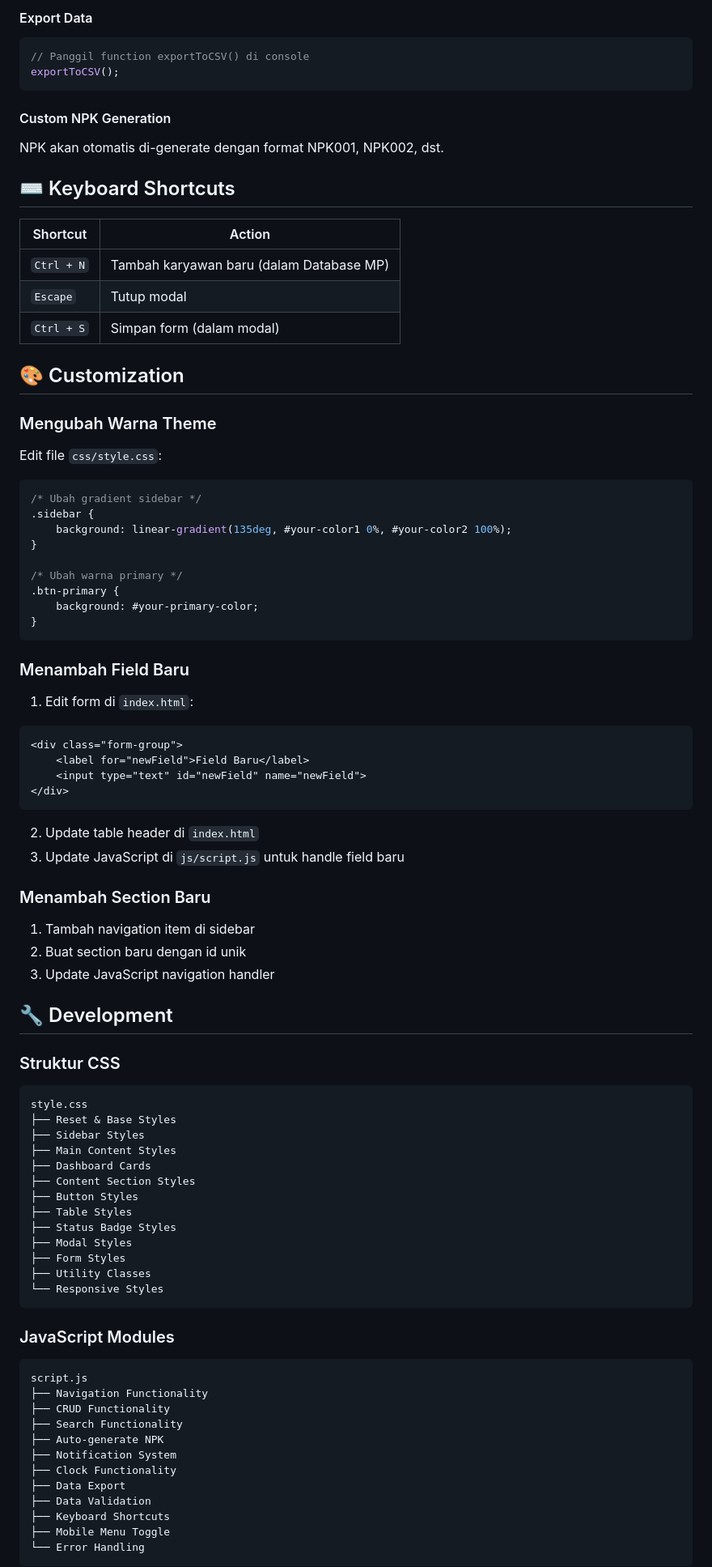
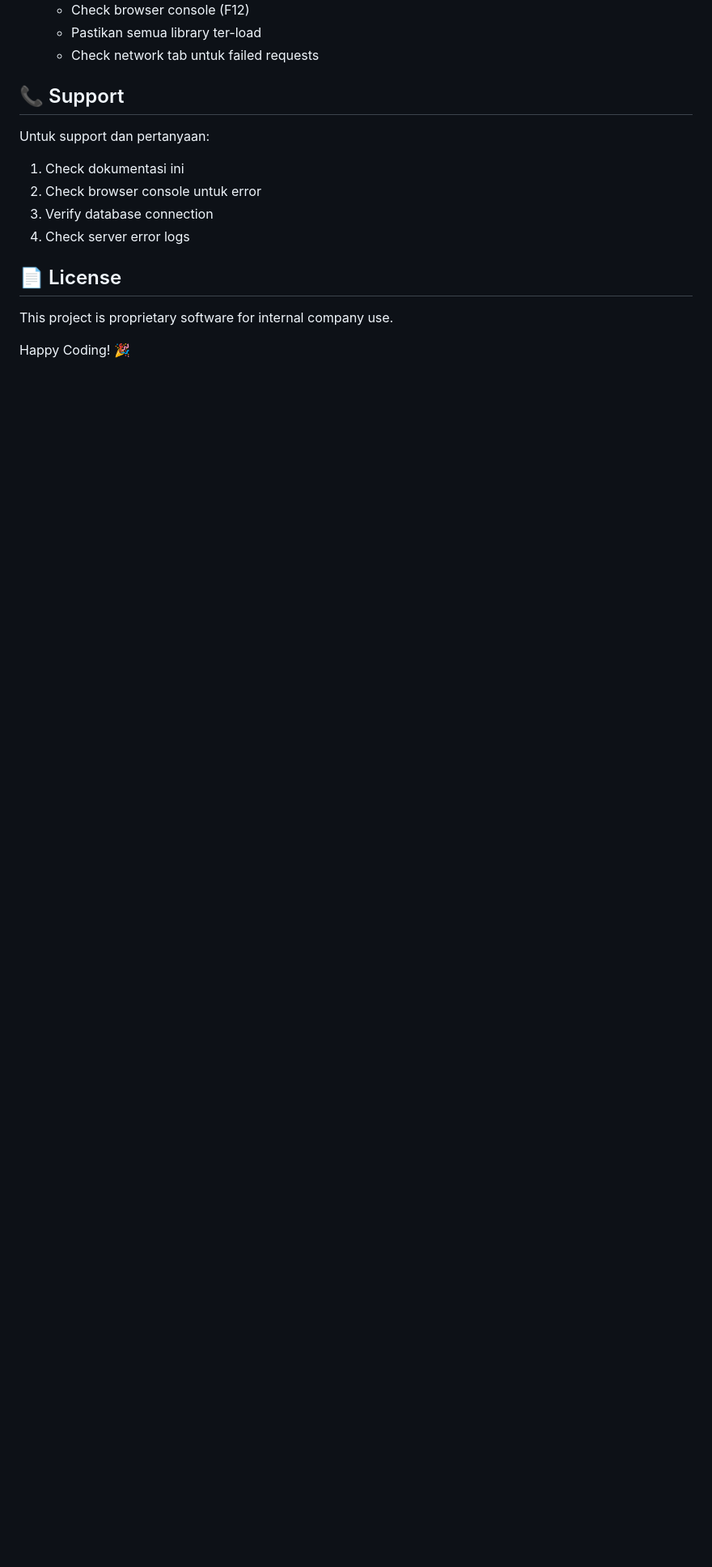
Before and after one commit to aalfinarrahman/mpdms, a Markdown page: README.md, the part around the change printed below. Shown: that part at 81% size. Drawn GitHub-style; blank space fills up the shorter version.

````diff
--- a/README.md
+++ b/README.md
@@ -158,87 +316,16 @@ mp-development/
 
-#### Export Data
-```javascript
-// Panggil function exportToCSV() di console
-exportToCSV();
-```
+   - Check browser console (F12)
+   - Pastikan semua library ter-load
+   - Check network tab untuk failed requests
+## 📞 Support
+Untuk support dan pertanyaan:
 
-#### Custom NPK Generation
-NPK akan otomatis di-generate dengan format NPK001, NPK002, dst.
+1. Check dokumentasi ini
+2. Check browser console untuk error
+3. Verify database connection
+4. Check server error logs
+## 📄 License
+This project is proprietary software for internal company use.
 
-## ⌨️ Keyboard Shortcuts
+Happy Coding! 🎉
 
-| Shortcut | Action |
-|----------|--------|
-| `Ctrl + N` | Tambah karyawan baru (dalam Database MP) |
-| `Escape` | Tutup modal |
-| `Ctrl + S` | Simpan form (dalam modal) |
-
-## 🎨 Customization
-
-### Mengubah Warna Theme
-Edit file `css/style.css`:
-
-```css
-/* Ubah gradient sidebar */
-.sidebar {
-    background: linear-gradient(135deg, #your-color1 0%, #your-color2 100%);
-}
-
-/* Ubah warna primary */
-.btn-primary {
-    background: #your-primary-color;
-}
-```
-
-### Menambah Field Baru
-1. Edit form di `index.html`:
-```html
-<div class="form-group">
-    <label for="newField">Field Baru</label>
-    <input type="text" id="newField" name="newField">
-</div>
-```
-
-2. Update table header di `index.html`
-3. Update JavaScript di `js/script.js` untuk handle field baru
-
-### Menambah Section Baru
-1. Tambah navigation item di sidebar
-2. Buat section baru dengan id unik
-3. Update JavaScript navigation handler
-
-## 🔧 Development
-
-### Struktur CSS
-```
-style.css
-├── Reset & Base Styles
-├── Sidebar Styles
-├── Main Content Styles
-├── Dashboard Cards
-├── Content Section Styles
-├── Button Styles
-├── Table Styles
-├── Status Badge Styles
-├── Modal Styles
-├── Form Styles
-├── Utility Classes
-└── Responsive Styles
-```
-
-### JavaScript Modules
-```
-script.js
-├── Navigation Functionality
-├── CRUD Functionality
-├── Search Functionality
-├── Auto-generate NPK
-├── Notification System
-├── Clock Functionality
-├── Data Export
-├── Data Validation
-├── Keyboard Shortcuts
-├── Mobile Menu Toggle
-└── Error Handling
-```
-
````
Also changed, not shown: other parts of README.md (+207 -115 lines).
